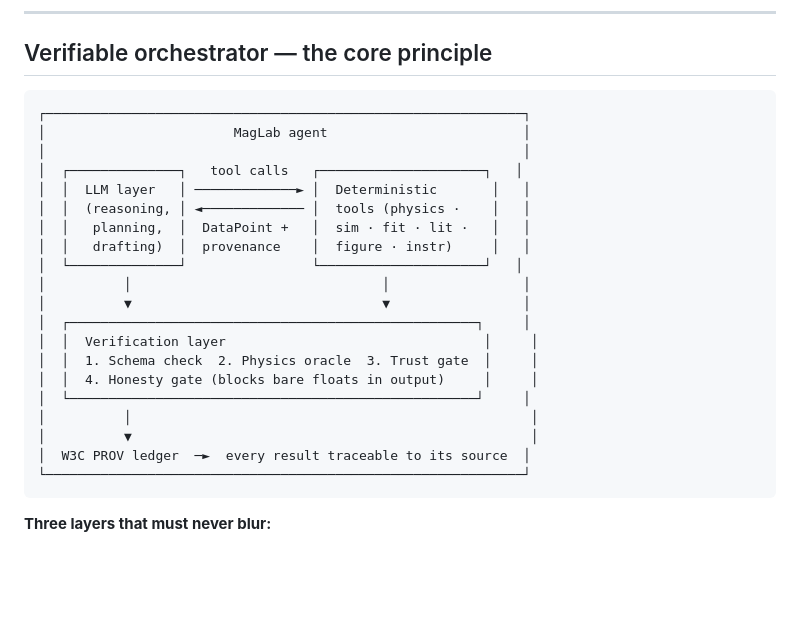
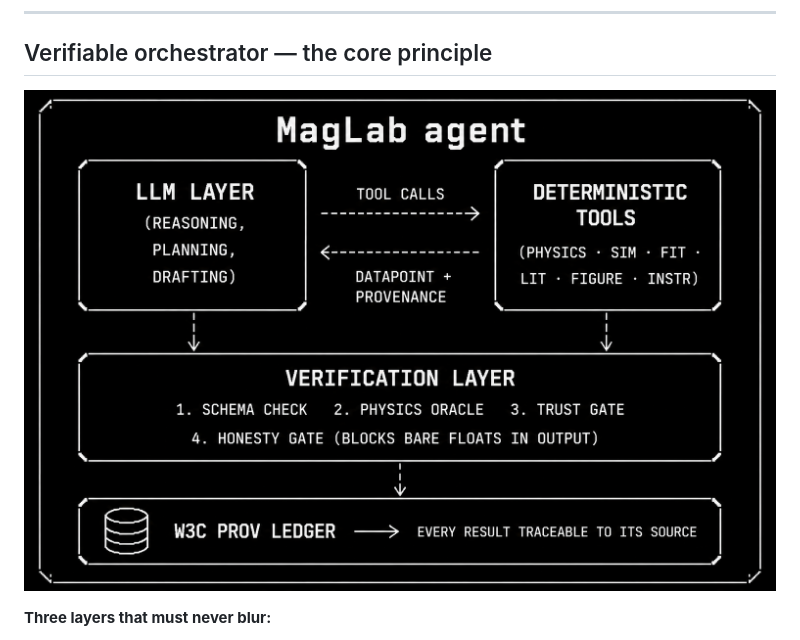
Before and after one commit to TaewoooPark/MagLab, a Markdown page: README.md, the part around one of its changes. Drawn GitHub-style; pictures changed too: image2.png (added); blank space fills up the shorter version.

Commit message:
docs: add MagLab README diagrams

````diff
--- a/README.md
+++ b/README.md
@@ -69,28 +71,7 @@ any computation runs.
 
 ## Verifiable orchestrator — the core principle
 
-```
-┌─────────────────────────────────────────────────────────────┐
-│                        MagLab agent                         │
-│                                                             │
-│  ┌──────────────┐   tool calls   ┌─────────────────────┐   │
-│  │  LLM layer   │ ─────────────► │  Deterministic       │   │
-│  │  (reasoning, │ ◄───────────── │  tools (physics ·    │   │
-│  │   planning,  │  DataPoint +   │  sim · fit · lit ·   │   │
-│  │   drafting)  │  provenance    │  figure · instr)     │   │
-│  └──────────────┘                └─────────────────────┘   │
-│          │                                │                 │
-│          ▼                                ▼                 │
-│  ┌────────────────────────────────────────────────────┐     │
-│  │  Verification layer                                 │     │
-│  │  1. Schema check  2. Physics oracle  3. Trust gate  │     │
-│  │  4. Honesty gate (blocks bare floats in output)     │     │
-│  └────────────────────────────────────────────────────┘     │
-│          │                                                   │
-│          ▼                                                   │
-│  W3C PROV ledger  ─►  every result traceable to its source  │
-└─────────────────────────────────────────────────────────────┘
-```
+![MagLab agent architecture](image2.png)
 
 **Three layers that must never blur:**
 
````
Also changed, not shown: other parts of README.md (+2 -0 lines), 1 other file.
